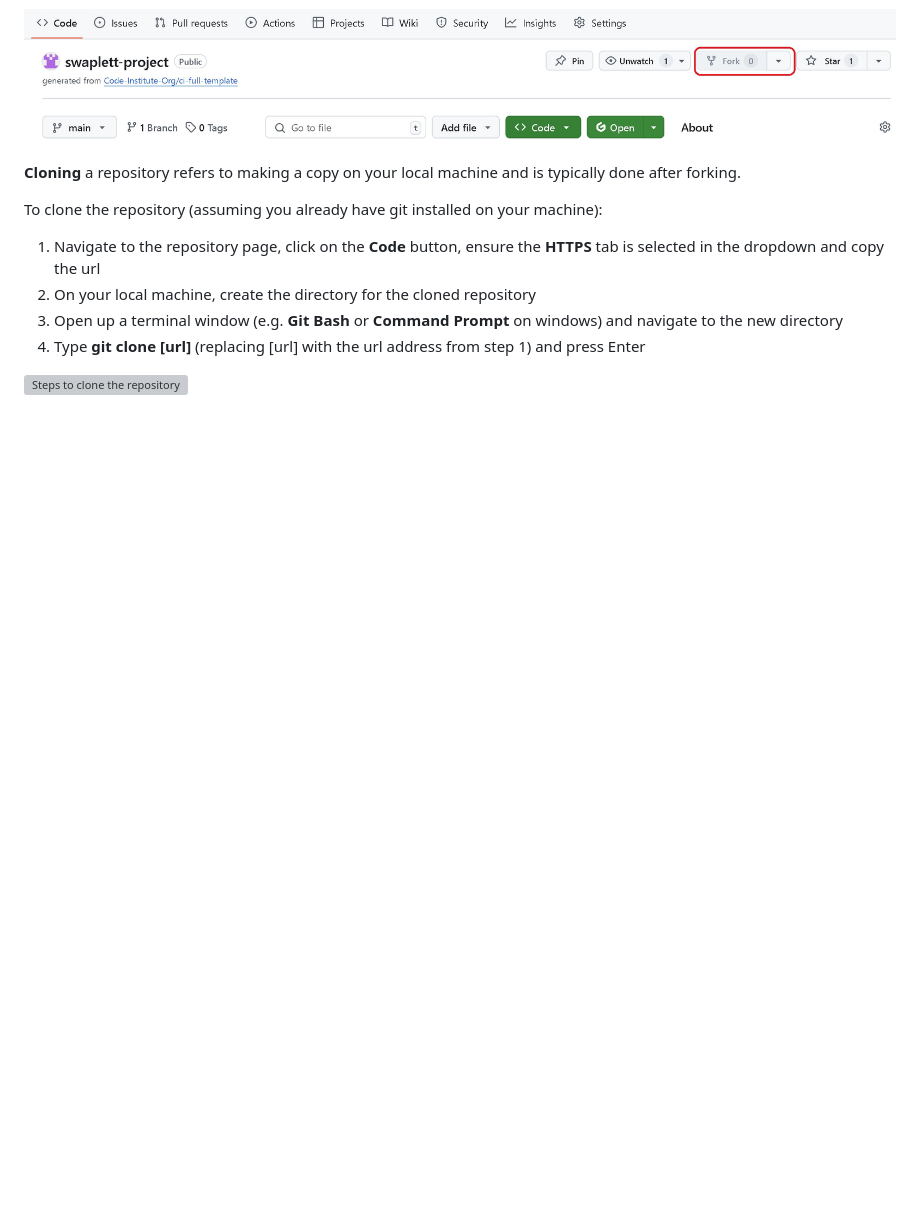
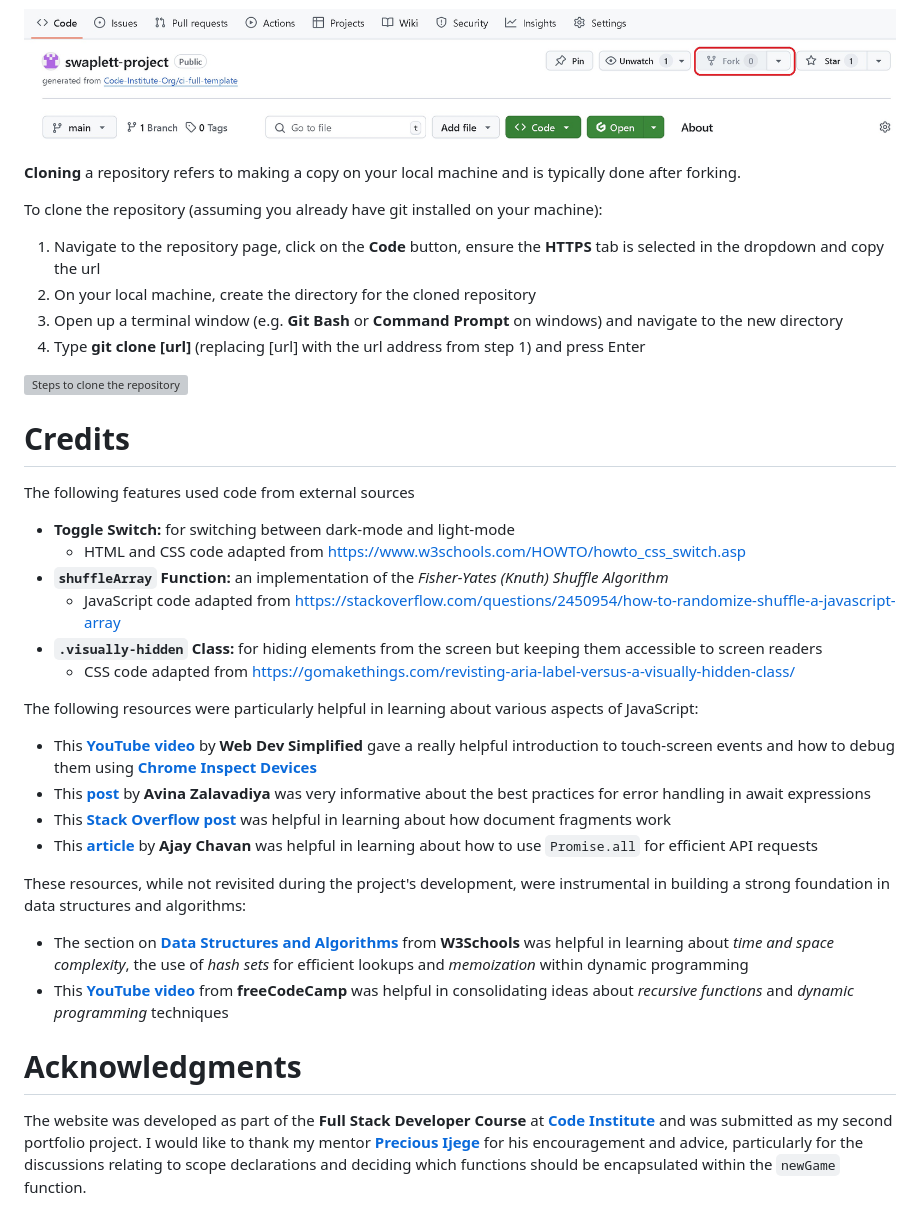
Before and after one commit to lowrycode/swaplett-project, a Markdown page: README.md, the part around the change printed below. Drawn GitHub-style; blank space fills up the shorter version; grey boxes are pictures that could not be loaded.

Commit message:
Add Credits and Acknowledgments sections

```diff
--- a/README.md
+++ b/README.md
@@ -948,3 +948,27 @@ To clone the repository (assuming you already have git installed on your machine
 4. Type **git clone [url]** (replacing [url] with the url address from step 1) and press Enter
 
 ![Steps to clone the repository](readme-images/clone.jpg)
+
+# Credits
+
+The following features used code from external sources
+- **Toggle Switch:** for switching between dark-mode and light-mode
+    - HTML and CSS code adapted from https://www.w3schools.com/HOWTO/howto_css_switch.asp
+- **`shuffleArray` Function:** an implementation of the *Fisher-Yates (Knuth) Shuffle Algorithm*
+    - JavaScript code adapted from https://stackoverflow.com/questions/2450954/how-to-randomize-shuffle-a-javascript-array
+- **`.visually-hidden` Class:** for hiding elements from the screen but keeping them accessible to screen readers
+    - CSS code adapted from https://gomakethings.com/revisting-aria-label-versus-a-visually-hidden-class/
+
+The following resources were particularly helpful in learning about various aspects of JavaScript:
+- This <a href="https://youtu.be/TaPdgj8mucI?si=GEjDm3TKvSnOKrCu" target="_blank" rel="noopener">**YouTube video**</a> by **Web Dev Simplified** gave a really helpful introduction to touch-screen events and how to debug them using <a href="chrome://inspect/#devices" target="_blank" rel="noopener">**Chrome Inspect Devices**</a>
+- This <a href="https://www.dhiwise.com/post/best-practices-for-error-handling-in-await-expression" target="_blank" rel="noopener">**post**</a> by **Avina Zalavadiya** was very informative about the best practices for error handling in await expressions
+- This <a href="https://stackoverflow.com/questions/45540613/how-document-fragment-works" target="_blank" rel="noopener">**Stack Overflow post**</a> was helpful in learning about how document fragments work
+- This <a href="https://dev.to/once_dev/efficient-asynchronous-operations-in-javascript-using-promiseall-with-map-and-for-await-of-6df" target="_blank" rel="noopener">**article**</a> by **Ajay Chavan** was helpful in learning about how to use `Promise.all` for efficient API requests
+
+These resources, while not revisited during the project's development, were instrumental in building a strong foundation in data structures and algorithms:
+- The section on <a href="https://www.w3schools.com/dsa/index.php" target="_blank" rel="noopener">**Data Structures and Algorithms**</a> from **W3Schools** was helpful in learning about *time and space complexity*, the use of *hash sets* for efficient lookups and *memoization* within dynamic programming
+- This <a href="https://youtu.be/oBt53YbR9Kk?si=tzu6Pn3R6SR3UKKy" target="_blank" rel="noopener">**YouTube video**</a> from **freeCodeCamp** was helpful in consolidating ideas about *recursive functions* and *dynamic programming* techniques
+
+# Acknowledgments
+
+The website was developed as part of the **Full Stack Developer Course** at <a href="https://codeinstitute.net/" target="_blank" rel="noopener">**Code Institute**</a> and was submitted as my second portfolio project. I would like to thank my mentor <a href="https://www.linkedin.com/in/precious-ijege-908a00168/" target="_blank" rel="noopener">**Precious Ijege**</a> for his encouragement and advice, particularly for the discussions relating to scope declarations and deciding which functions should be encapsulated within the `newGame` function.
```
Also changed, not shown: other parts of README.md (+1 -1 lines).
